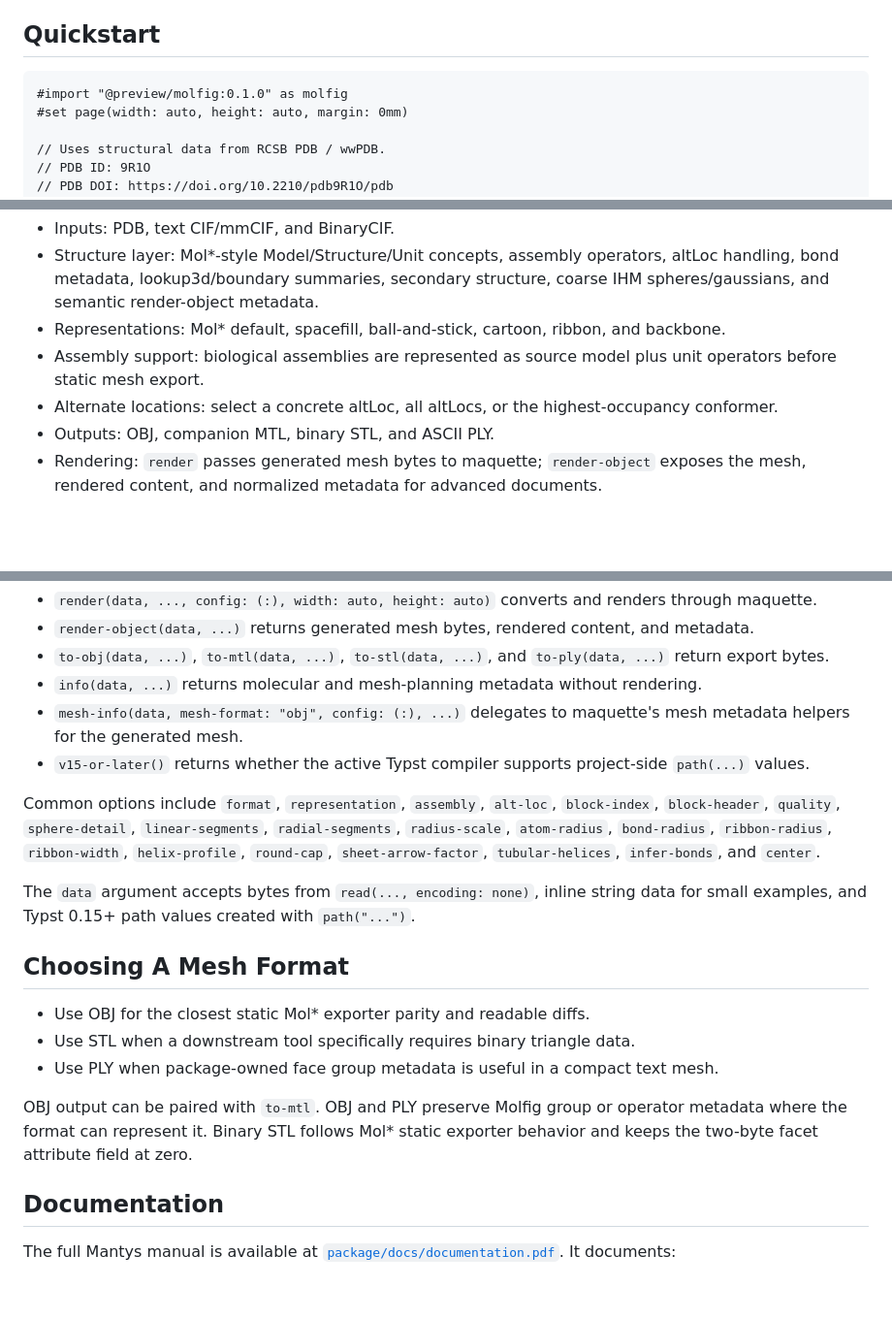
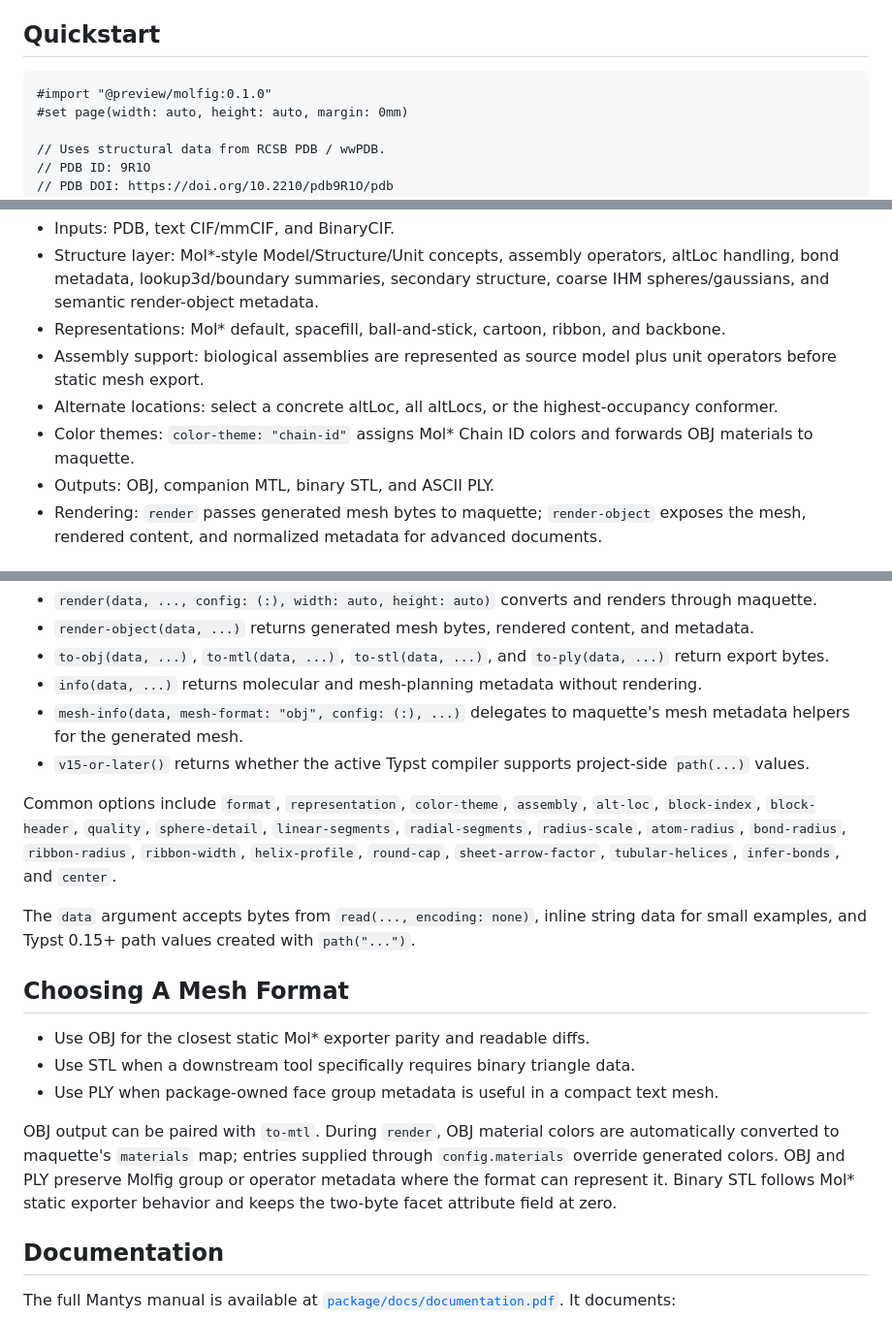
Before and after one commit to rice8y/molfig, a Markdown page: README.md, 3 parts joined by grey strips. Shown at 97% size. Drawn GitHub-style; blank space fills up the shorter version.

Commit message:
docs: update README.md

````diff
--- a/README.md
+++ b/README.md
@@ -7,7 +7,7 @@ It accepts PDB, mmCIF, and BinaryCIF input, converts structures through a CPU-si
 ## Quickstart
 
 ```typst
-#import "@preview/molfig:0.1.0" as molfig
+#import "@preview/molfig:0.1.0"
 #set page(width: auto, height: auto, margin: 0mm)
 
 // Uses structural data from RCSB PDB / wwPDB.
@@ -57,6 +57,7 @@ For reproducible documents, prefer explicit `format`, `representation`, `assembl
 - Representations: Mol* default, spacefill, ball-and-stick, cartoon, ribbon, and backbone.
 - Assembly support: biological assemblies are represented as source model plus unit operators before static mesh export.
 - Alternate locations: select a concrete altLoc, all altLocs, or the highest-occupancy conformer.
+- Color themes: `color-theme: "chain-id"` assigns Mol* Chain ID colors and forwards OBJ materials to maquette.
 - Outputs: OBJ, companion MTL, binary STL, and ASCII PLY.
 - Rendering: `render` passes generated mesh bytes to maquette; `render-object` exposes the mesh, rendered content, and normalized metadata for advanced documents.
 
@@ -69,7 +70,7 @@ For reproducible documents, prefer explicit `format`, `representation`, `assembl
 - `mesh-info(data, mesh-format: "obj", config: (:), ...)` delegates to maquette's mesh metadata helpers for the generated mesh.
 - `v15-or-later()` returns whether the active Typst compiler supports project-side `path(...)` values.
 
-Common options include `format`, `representation`, `assembly`, `alt-loc`, `block-index`, `block-header`, `quality`, `sphere-detail`, `linear-segments`, `radial-segments`, `radius-scale`, `atom-radius`, `bond-radius`, `ribbon-radius`, `ribbon-width`, `helix-profile`, `round-cap`, `sheet-arrow-factor`, `tubular-helices`, `infer-bonds`, and `center`.
+Common options include `format`, `representation`, `color-theme`, `assembly`, `alt-loc`, `block-index`, `block-header`, `quality`, `sphere-detail`, `linear-segments`, `radial-segments`, `radius-scale`, `atom-radius`, `bond-radius`, `ribbon-radius`, `ribbon-width`, `helix-profile`, `round-cap`, `sheet-arrow-factor`, `tubular-helices`, `infer-bonds`, and `center`.
 
 The `data` argument accepts bytes from `read(..., encoding: none)`, inline string data for small examples, and Typst 0.15+ path values created with `path("...")`.
 
@@ -79,7 +80,7 @@ The `data` argument accepts bytes from `read(..., encoding: none)`, inline strin
 - Use STL when a downstream tool specifically requires binary triangle data.
 - Use PLY when package-owned face group metadata is useful in a compact text mesh.
 
-OBJ output can be paired with `to-mtl`. OBJ and PLY preserve Molfig group or operator metadata where the format can represent it. Binary STL follows Mol* static exporter behavior and keeps the two-byte facet attribute field at zero.
+OBJ output can be paired with `to-mtl`. During `render`, OBJ material colors are automatically converted to maquette's `materials` map; entries supplied through `config.materials` override generated colors. OBJ and PLY preserve Molfig group or operator metadata where the format can represent it. Binary STL follows Mol* static exporter behavior and keeps the two-byte facet attribute field at zero.
 
 ## Documentation
 
````
Also changed, not shown: package/README.md (+4 -3 lines).
